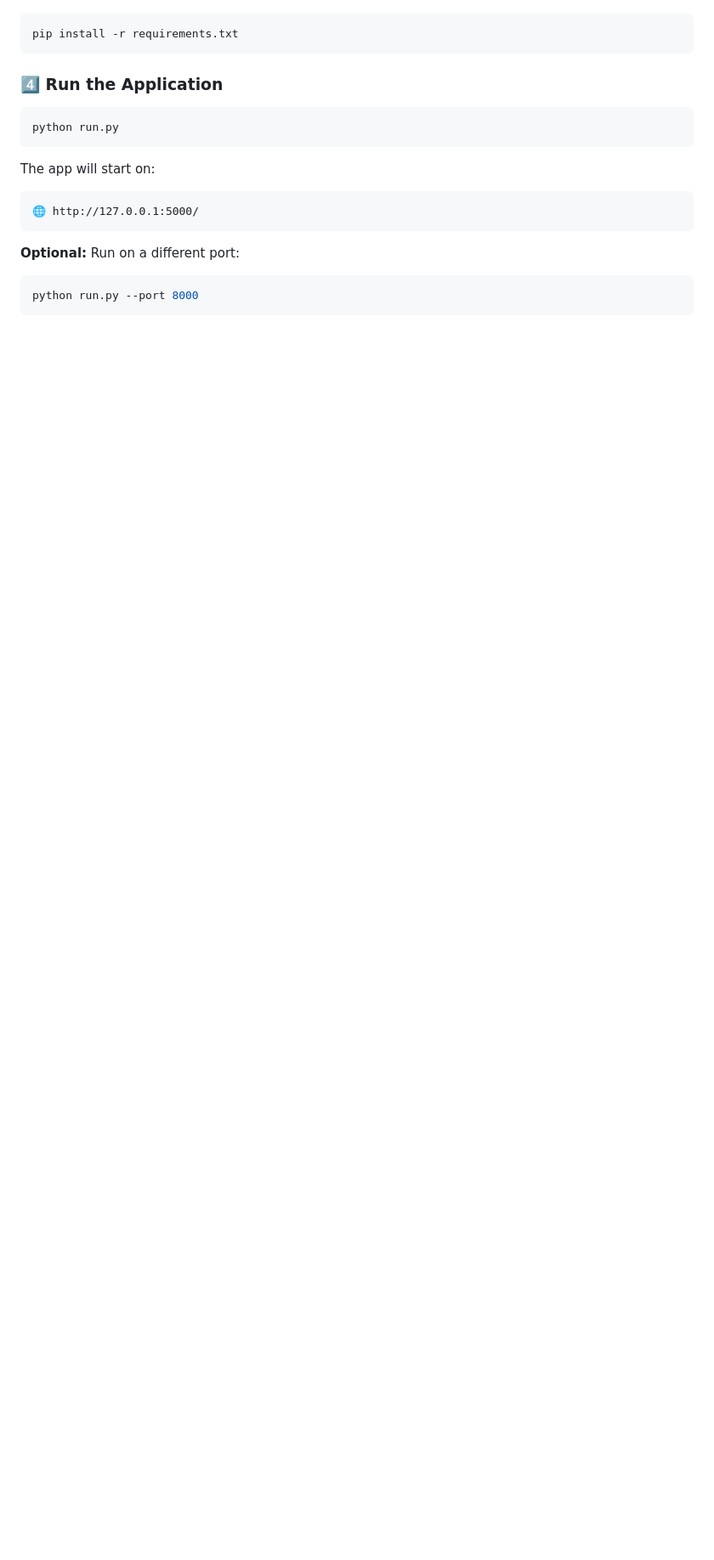
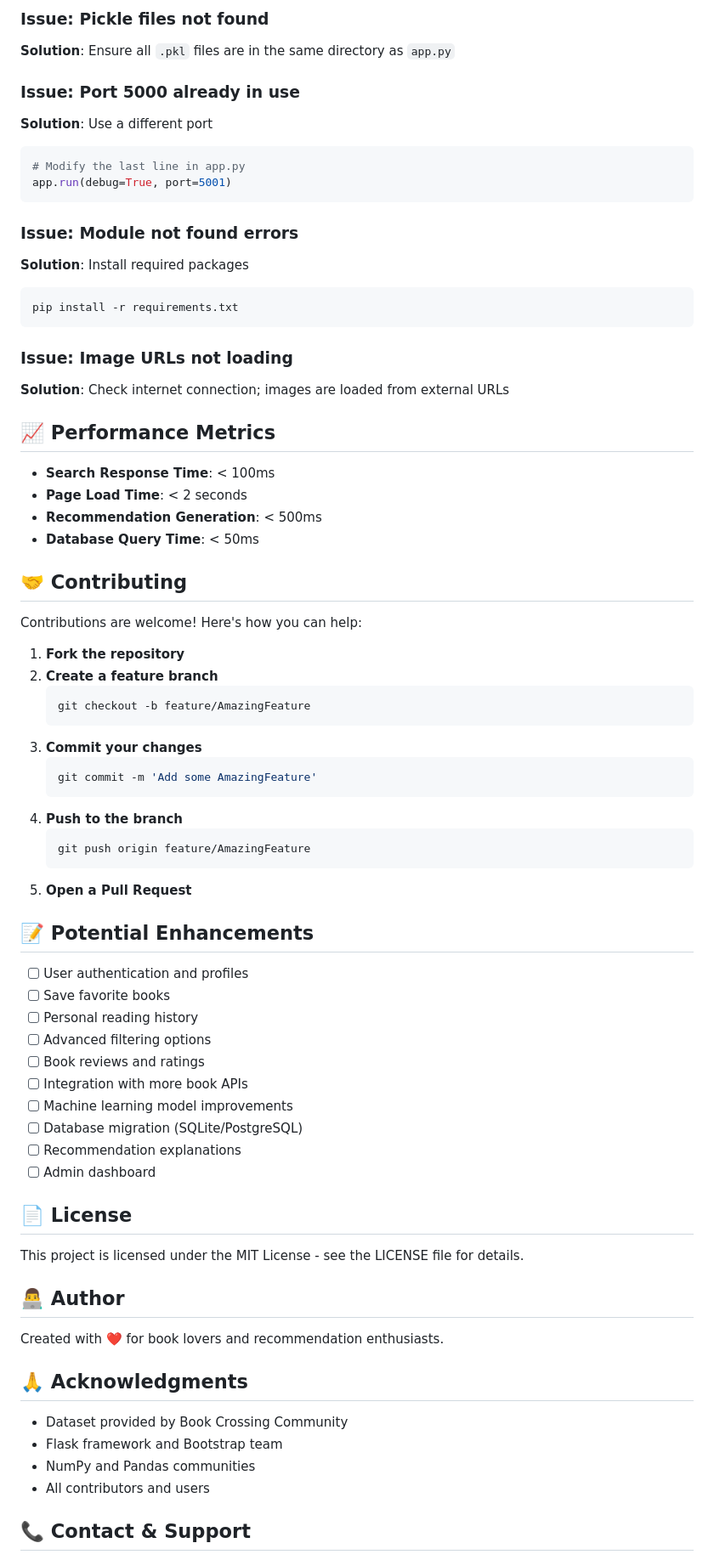
Before and after one commit to Abbas786-Ali/Book_Recommendation_System_AI_project, a Markdown page: README.md, the part around one of its changes. Shown at 85% size. GitHub-like rendering; blank space fills up the shorter version.

````diff
--- a/README.md
+++ b/README.md
@@ -94,20 +217,76 @@ source venv/bin/activate    # On Windows: venv\Scripts\activate
 
+### Issue: Pickle files not found
+**Solution**: Ensure all `.pkl` files are in the same directory as `app.py`
+
+### Issue: Port 5000 already in use
+**Solution**: Use a different port
+```bash
+# Modify the last line in app.py
+app.run(debug=True, port=5001)
+```
+
+### Issue: Module not found errors
+**Solution**: Install required packages
 ```bash
 pip install -r requirements.txt
 ```
 
-### 4️⃣ Run the Application
+### Issue: Image URLs not loading
+**Solution**: Check internet connection; images are loaded from external URLs
 
-```bash
-python run.py
-```
+## 📈 Performance Metrics
 
-The app will start on:
-```
-🌐 http://127.0.0.1:5000/
-```
+- **Search Response Time**: < 100ms
+- **Page Load Time**: < 2 seconds
+- **Recommendation Generation**: < 500ms
+- **Database Query Time**: < 50ms
 
-**Optional:** Run on a different port:
-```bash
-python run.py --port 8000
-```
+## 🤝 Contributing
+
+Contributions are welcome! Here's how you can help:
+
+1. **Fork the repository**
+2. **Create a feature branch**
+   ```bash
+   git checkout -b feature/AmazingFeature
+   ```
+3. **Commit your changes**
+   ```bash
+   git commit -m 'Add some AmazingFeature'
+   ```
+4. **Push to the branch**
+   ```bash
+   git push origin feature/AmazingFeature
+   ```
+5. **Open a Pull Request**
+
+## 📝 Potential Enhancements
+
+- [ ] User authentication and profiles
+- [ ] Save favorite books
+- [ ] Personal reading history
+- [ ] Advanced filtering options
+- [ ] Book reviews and ratings
+- [ ] Integration with more book APIs
+- [ ] Machine learning model improvements
+- [ ] Database migration (SQLite/PostgreSQL)
+- [ ] Recommendation explanations
+- [ ] Admin dashboard
+
+## 📄 License
+
+This project is licensed under the MIT License - see the LICENSE file for details.
+
+## 👨‍💻 Author
+
+Created with ❤️ for book lovers and recommendation enthusiasts.
+
+## 🙏 Acknowledgments
+
+- Dataset provided by Book Crossing Community
+- Flask framework and Bootstrap team
+- NumPy and Pandas communities
+- All contributors and users
+
+## 📞 Contact & Support
+
````
Also changed, not shown: other parts of README.md (+199 -338 lines).
